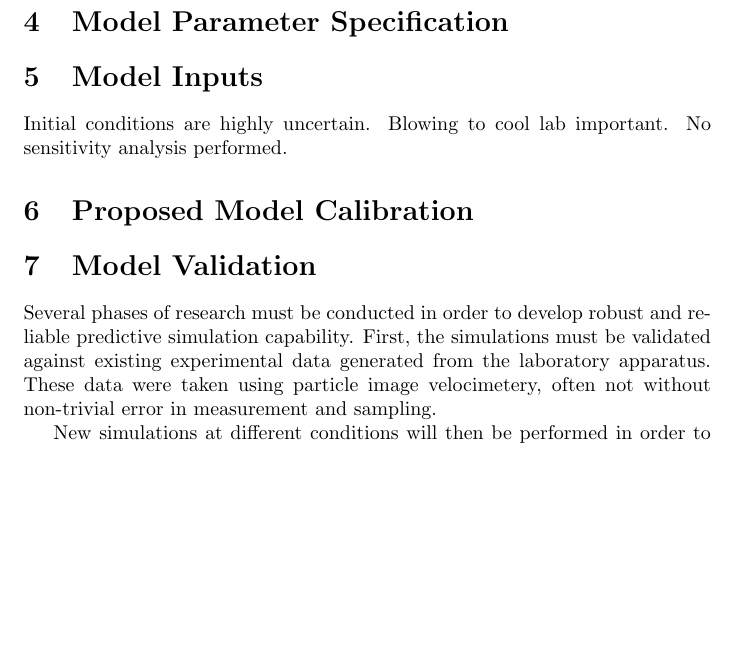
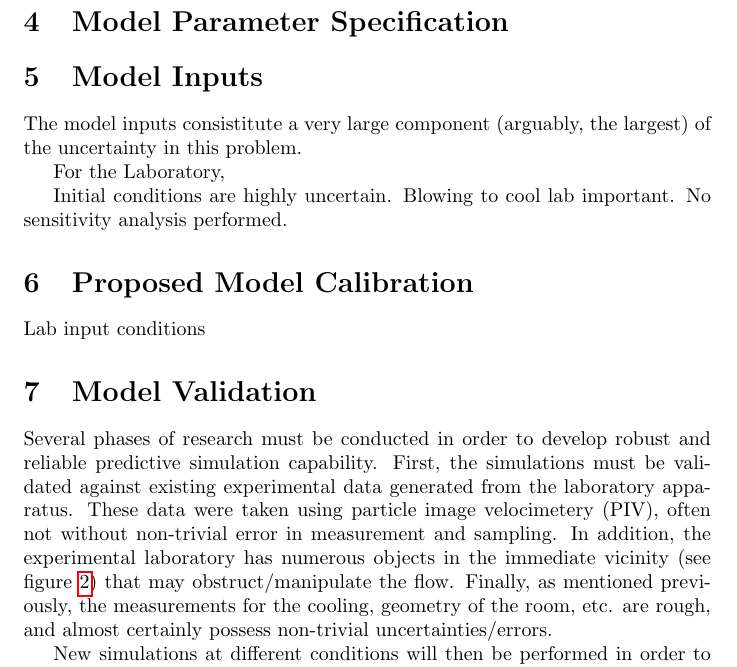
Before and after one commit to nicholasmalaya/arcanus, a LaTeX document (uq/validation/report.tex): part of page 4 of 6 before the commit and part of page 4 of 7 after it, cut so that both start at the same text, the shorter picture padded with empty space. Compiled offline with pdfLaTeX.

Commit message:
udpating report

```diff
--- a/uq/validation/report.tex
+++ b/uq/validation/report.tex
@@ -148,11 +149,17 @@ spacing, and geographic location for utility-scale deployment.
 %
 \section{Model Inputs}
 
+The model inputs consistitute a very large component (arguably, the
+largest) of the uncertainty in this problem.
+
+For the Laboratory,
+
 Initial conditions are highly uncertain. Blowing to cool lab important.
 No sensitivity analysis performed.
 
 %
-%
+% 5)
 %
 \section{Proposed Model Calibration}
 
+Lab input conditions
@@ -164,11 +178,20 @@ No sensitivity analysis performed.
+     \label{lab}
+    \end{center}
+  \end{figure}
 
 % validation
 Several phases of research must be conducted in order to develop robust
 and reliable predictive simulation capability. First, the simulations
 must be validated against existing experimental data generated from the
 laboratory apparatus. These data were taken using particle image
-velocimetery, often not without non-trivial error in measurement and
-sampling.
+velocimetery (PIV), often not without non-trivial error in measurement and
+sampling. In addition, the experimental laboratory has numerous objects
+in the immediate vicinity (see figure \ref{lab}) that may
+obstruct/manipulate the flow. Finally, as mentioned previously, the
+measurements for the cooling, geometry of the room, etc. are rough, and
+almost certainly possess non-trivial uncertainties/errors.
+
+
 
 % scaling analysis
 New simulations at different conditions will then be performed in order
```
Also changed, not shown: uq/validation/report.tex (30 more changed lines).
